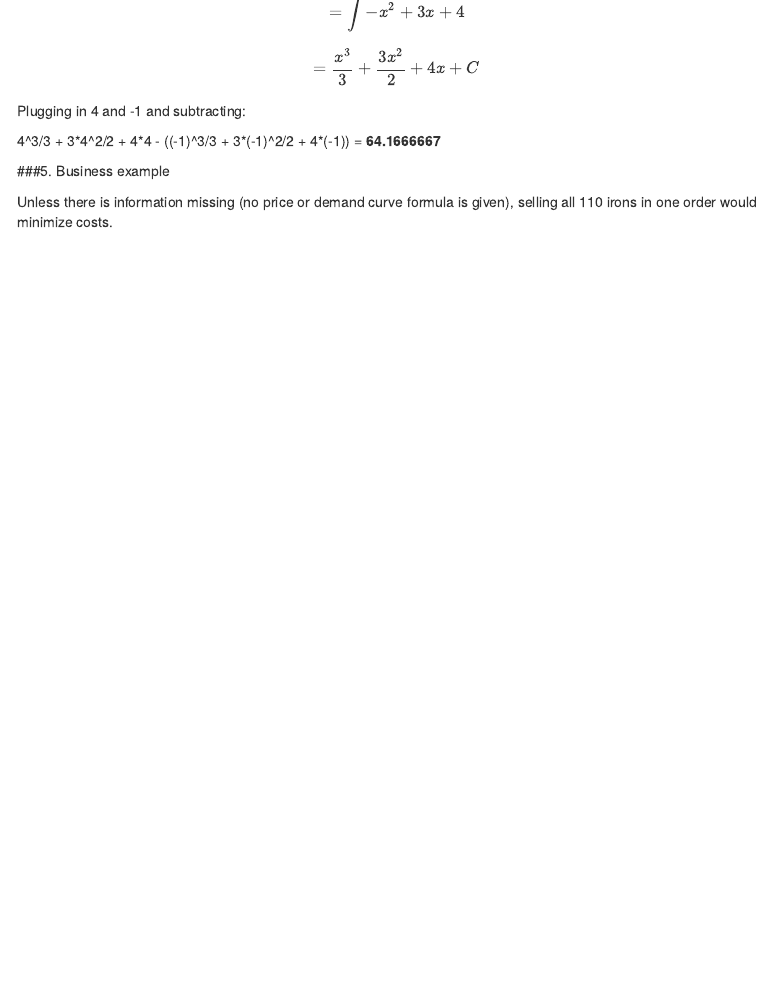
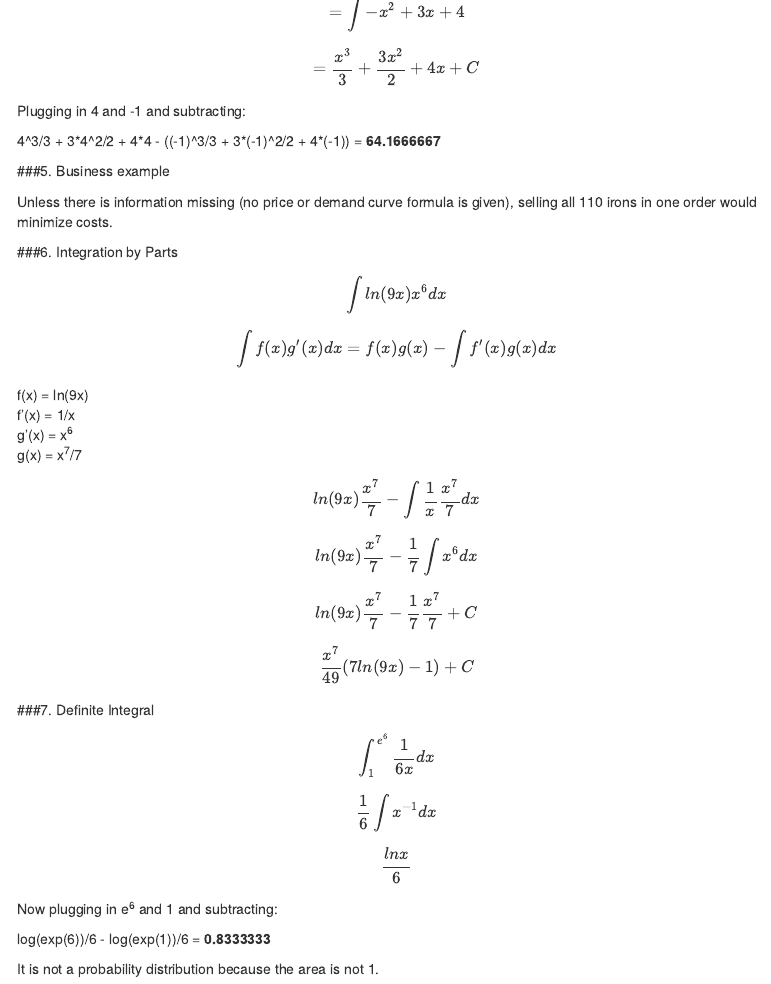
Before and after one commit to mehtablocker/cuny_605, an R Markdown document (cuny_605_wk_13_HW.Rmd): the page in a window 1100 px wide, from 1620 px down. Rendered offline with R 4.5, knitr and Pandoc, with nearby package versions; menus at the side of the page are left out.

Commit message:
Add files via upload

```diff
--- a/cuny_605_wk_13_HW.Rmd
+++ b/cuny_605_wk_13_HW.Rmd
@@ -67,3 +67,27 @@ Plugging in 4 and -1 and subtracting:
 ###5. Business example
 
 Unless there is information missing (no price or demand curve formula is given), selling all 110 irons in one order would minimize costs.
+
+###6. Integration by Parts
+
+$$ \int ln(9x) x^6 dx $$
+$$ \int f(x) g'(x) dx = f(x) g(x) - \int f'(x) g(x) dx $$
+f(x) = ln(9x)
+f'(x) = 1/x
+g'(x) = x^6^
+g(x) = x^7^/7
+$$ ln(9x) \frac{x^7}{7} - \int \frac{1}{x} \frac{x^7}{7} dx $$
+$$ ln(9x) \frac{x^7}{7} - \frac{1}{7} \int x^6 dx $$
+$$ ln(9x) \frac{x^7}{7} - \frac{1}{7} \frac{x^7}{7} + C $$
+$$ \frac{x^7}{49}(7 ln(9x) - 1)  + C $$
+
+###7. Definite Integral
+
+$$ \int_1^{e^6} \frac{1}{6x} dx $$
+$$ \frac{1}{6} \int x^{-1} dx $$
+$$ \frac{ln x}{6} $$
+Now plugging in e^6^ and 1 and subtracting:
+
+log(exp(6))/6 - log(exp(1))/6 = __`r log(exp(6))/6 - log(exp(1))/6`__
+
+It is not a probability distribution because the area is not 1.
```
